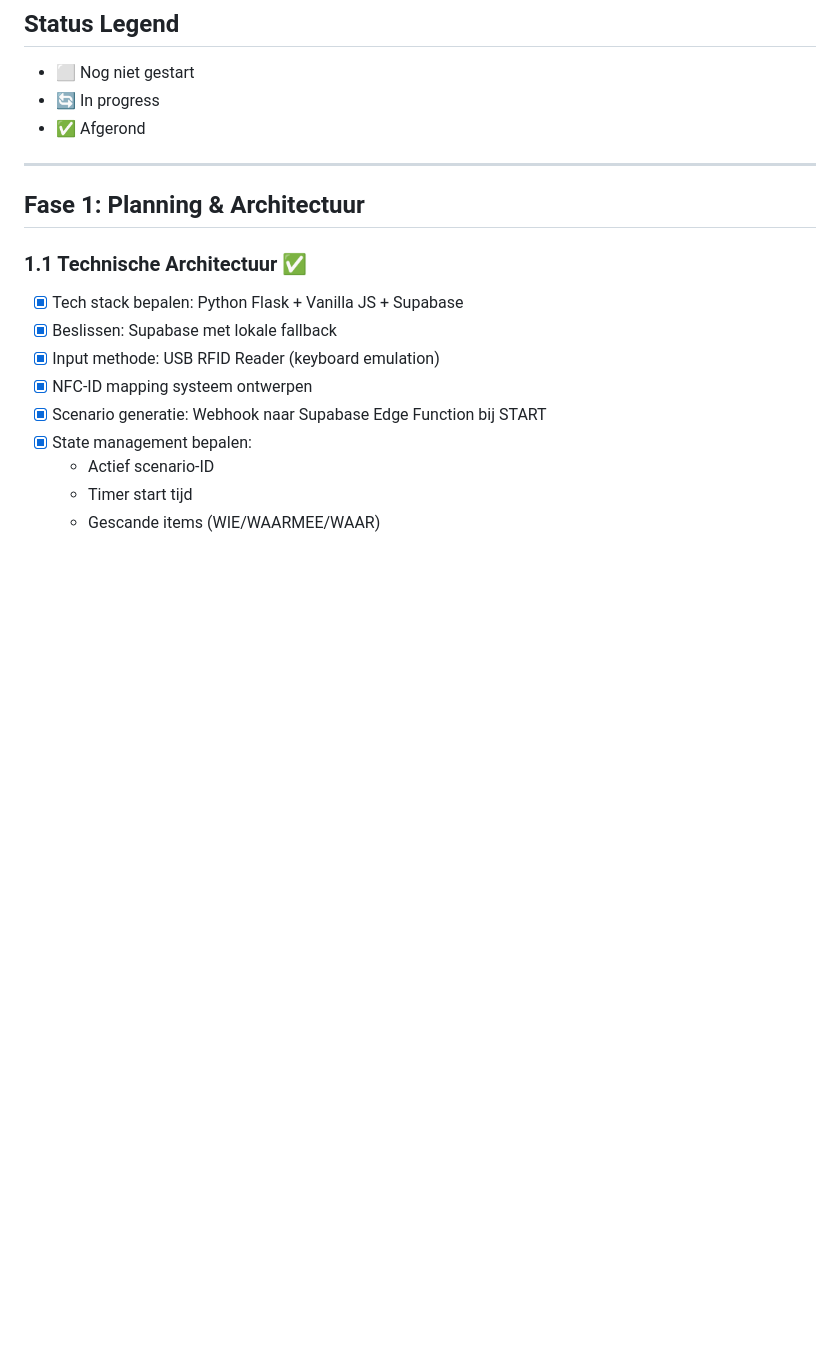
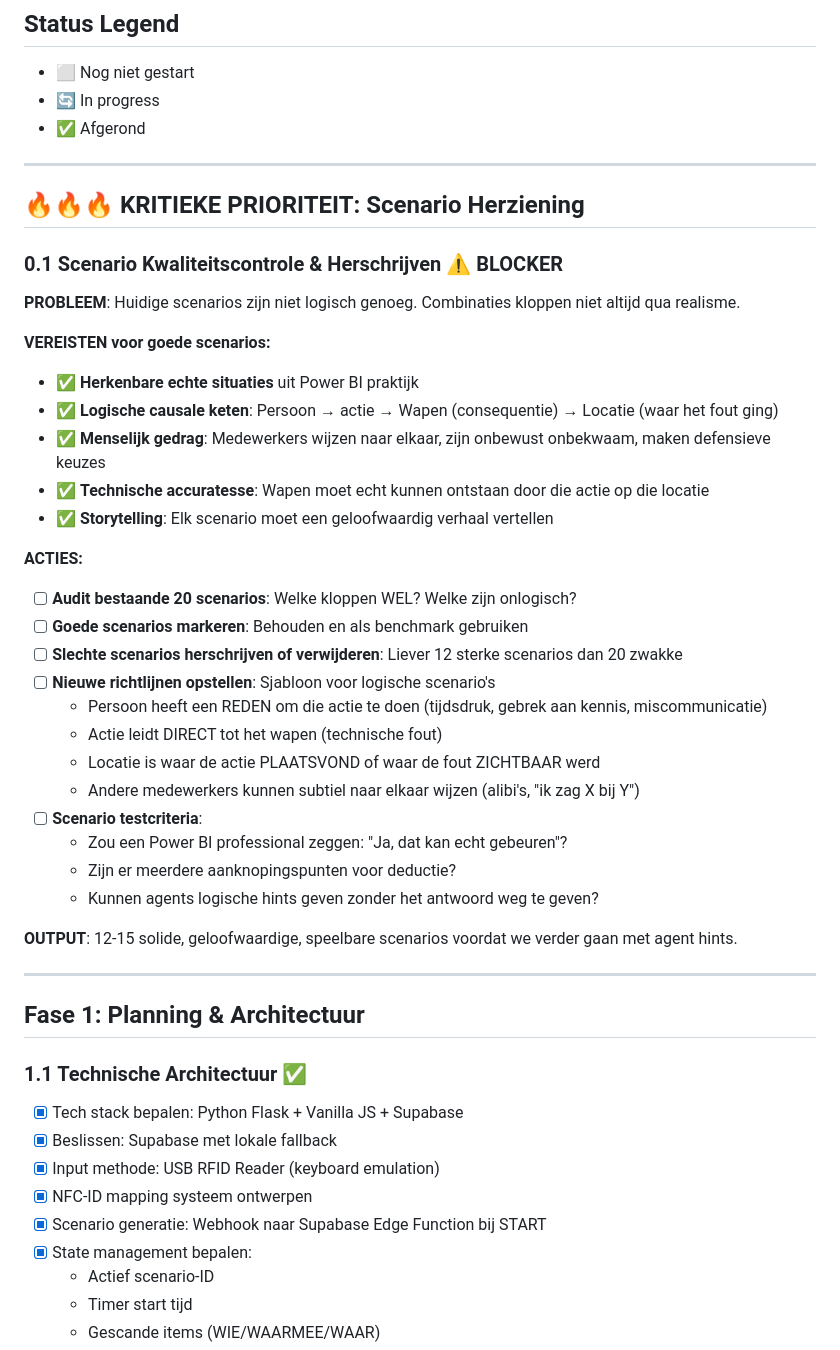
Before and after one commit to thijsjochems/another-dimension-pbig, a Markdown page: todo-lijst.md, the part around the change. Drawn GitHub-style; blank space fills up the shorter version.

Commit message:
CRITICAL PRIORITY: Scenario quality control - need realistic, logical scenarios before agent work

```diff
--- a/todo-lijst.md
+++ b/todo-lijst.md
@@ -4,6 +4,36 @@
 - ⬜ Nog niet gestart
 - 🔄 In progress
 - ✅ Afgerond
+
+---
+
+## 🔥🔥🔥 KRITIEKE PRIORITEIT: Scenario Herziening
+
+### 0.1 Scenario Kwaliteitscontrole & Herschrijven ⚠️ **BLOCKER**
+**PROBLEEM**: Huidige scenarios zijn niet logisch genoeg. Combinaties kloppen niet altijd qua realisme.
+
+**VEREISTEN voor goede scenarios:**
+- ✅ **Herkenbare echte situaties** uit Power BI praktijk
+- ✅ **Logische causale keten**: Persoon → actie → Wapen (consequentie) → Locatie (waar het fout ging)
+- ✅ **Menselijk gedrag**: Medewerkers wijzen naar elkaar, zijn onbewust onbekwaam, maken defensieve keuzes
+- ✅ **Technische accuratesse**: Wapen moet echt kunnen ontstaan door die actie op die locatie
+- ✅ **Storytelling**: Elk scenario moet een geloofwaardig verhaal vertellen
+
+**ACTIES:**
+- [ ] **Audit bestaande 20 scenarios**: Welke kloppen WEL? Welke zijn onlogisch?
+- [ ] **Goede scenarios markeren**: Behouden en als benchmark gebruiken
+- [ ] **Slechte scenarios herschrijven of verwijderen**: Liever 12 sterke scenarios dan 20 zwakke
+- [ ] **Nieuwe richtlijnen opstellen**: Sjabloon voor logische scenario's
+  - Persoon heeft een REDEN om die actie te doen (tijdsdruk, gebrek aan kennis, miscommunicatie)
+  - Actie leidt DIRECT tot het wapen (technische fout)
+  - Locatie is waar de actie PLAATSVOND of waar de fout ZICHTBAAR werd
+  - Andere medewerkers kunnen subtiel naar elkaar wijzen (alibi's, "ik zag X bij Y")
+- [ ] **Scenario testcriteria**:
+  - Zou een Power BI professional zeggen: "Ja, dat kan echt gebeuren"?
+  - Zijn er meerdere aanknopingspunten voor deductie?
+  - Kunnen agents logische hints geven zonder het antwoord weg te geven?
+
+**OUTPUT**: 12-15 solide, geloofwaardige, speelbare scenarios voordat we verder gaan met agent hints.
 
 ---
 
```
